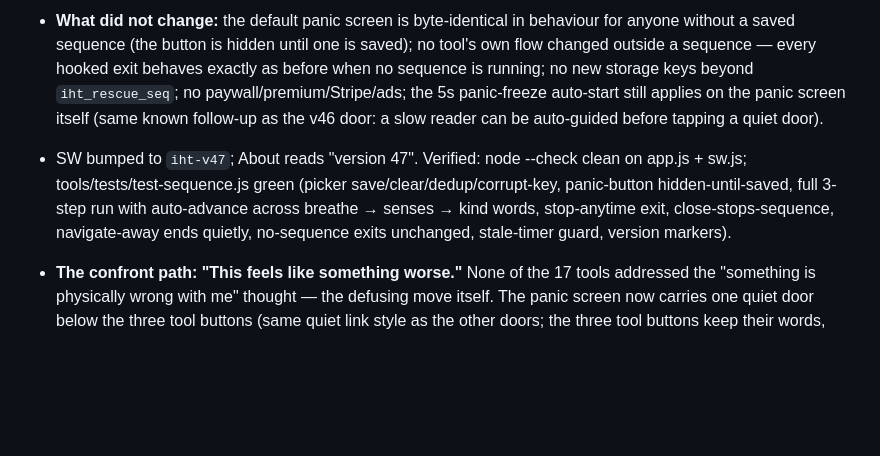
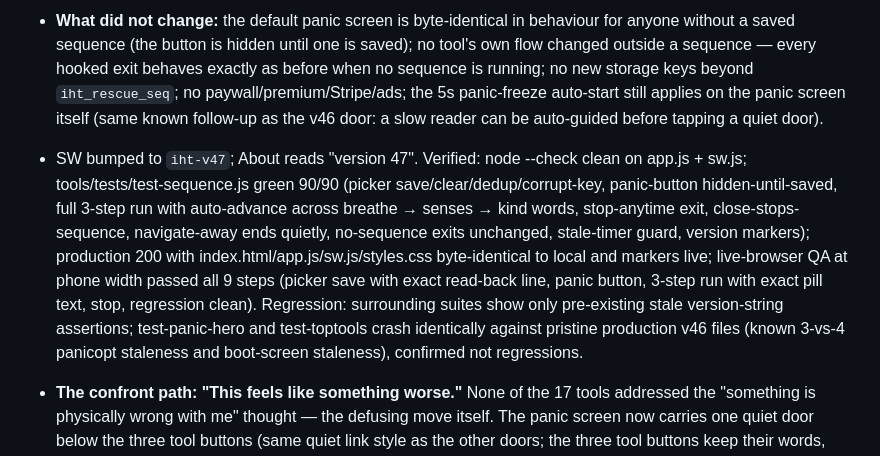
Before and after one commit to aaryan0909/aaryan0909-i-hate-trains, a Markdown page: CHANGELOG.md, the part around the change. Rendered like a GitHub page; blank space fills up the shorter version.

Commit message:
v47: record production + live-browser QA verification in changelog

```diff
--- a/CHANGELOG.md
+++ b/CHANGELOG.md
@@ -3,7 +3,7 @@
 ## v47 (2026-11-08 — Pilot: "My rescue sequence")
 - **Your tools, in your order, one tap.** The panic screen is a menu: mid-panic, a shaking rider must choose a tool, then choose the next one. Now, in calm time only, Privacy carries a "My rescue sequence" picker: choose up to three tools in your order (breathe, 5–4–3–2–1 senses, 3–3–3 noticing, muscle release, kind words, butterfly taps, swipe breathing, trace calm, hold to steady, category game, count backward, thought check, one-minute body scan), saved on-device as `iht_rescue_seq`. Once saved, the panic screen gains one quiet button — "Start my sequence", same quiet link style as the v46 door — that runs the three back to back with auto-advance: finishing a tool starts the next, the pet leads throughout, a fixed pill shows "Step N of 3 · tool name", and "Stop sequence" (or closing out of a tool, or navigating away) ends it at the re-entry screen. The guided rescue, the three panic buttons, the crisis screen, and the worse door are untouched; no scores, no streaks, no voice, nothing leaves the phone. The sequence rides along with the existing setup export (all `iht_*` keys) and import.
 - **What did not change:** the default panic screen is byte-identical in behaviour for anyone without a saved sequence (the button is hidden until one is saved); no tool's own flow changed outside a sequence — every hooked exit behaves exactly as before when no sequence is running; no new storage keys beyond `iht_rescue_seq`; no paywall/premium/Stripe/ads; the 5s panic-freeze auto-start still applies on the panic screen itself (same known follow-up as the v46 door: a slow reader can be auto-guided before tapping a quiet door).
-- SW bumped to `iht-v47`; About reads "version 47". Verified: node --check clean on app.js + sw.js; tools/tests/test-sequence.js green (picker save/clear/dedup/corrupt-key, panic-button hidden-until-saved, full 3-step run with auto-advance across breathe → senses → kind words, stop-anytime exit, close-stops-sequence, navigate-away ends quietly, no-sequence exits unchanged, stale-timer guard, version markers).
+- SW bumped to `iht-v47`; About reads "version 47". Verified: node --check clean on app.js + sw.js; tools/tests/test-sequence.js green 90/90 (picker save/clear/dedup/corrupt-key, panic-button hidden-until-saved, full 3-step run with auto-advance across breathe → senses → kind words, stop-anytime exit, close-stops-sequence, navigate-away ends quietly, no-sequence exits unchanged, stale-timer guard, version markers); production 200 with index.html/app.js/sw.js/styles.css byte-identical to local and markers live; live-browser QA at phone width passed all 9 steps (picker save with exact read-back line, panic button, 3-step run with exact pill text, stop, regression clean). Regression: surrounding suites show only pre-existing stale version-string assertions; test-panic-hero and test-toptools crash identically against pristine production v46 files (known 3-vs-4 panicopt staleness and boot-screen staleness), confirmed not regressions.
 
 - **The confront path: "This feels like something worse."** None of the 17 tools addressed the "something is physically wrong with me" thought — the defusing move itself. The panic screen now carries one quiet door below the three tool buttons (same quiet link style as the other doors; the three tool buttons keep their words, order, and positions). It opens a minimal screen naming panic physiology in plain words: a racing heart is adrenaline preparing to run from a threat that isn't there; a tight chest, shaking, or breathlessness is fight-or-flight with nothing to fight — uncomfortable, not dangerous; panic peaks in about 10 minutes and the wave passes on its own. It ends with the crisis screen's medical safety line ("If symptoms are new, severe, or medically concerning, seek urgent medical help.") plus doors to Breathe with me and to reach someone. Text only: the backlog item's voice note is stale — speechSynthesis was removed in v35, so there is no spoken version.
 - **What did not change:** the three panic tool buttons, the 988 quiet line, and the back link are untouched; no new storage keys, no voice changes, no paywall/premium/Stripe/ads; the update banner never appears on this screen (not in UPDATE_SAFE_SCREENS — it is mid-panic); the SOS float stays visible on it (not in SOS_HIDDEN), so the panic options are one tap back.
```
